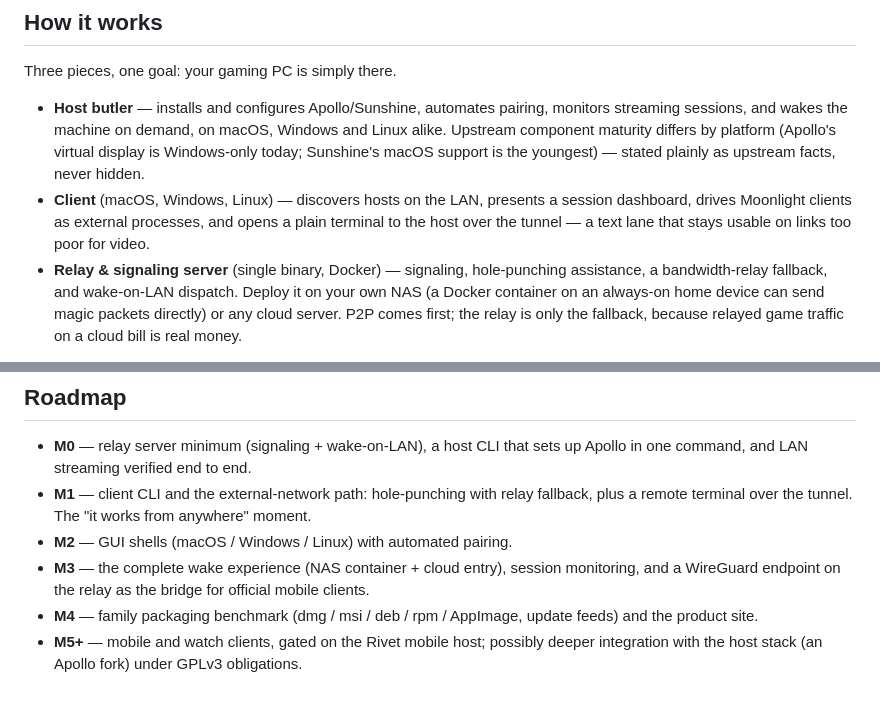
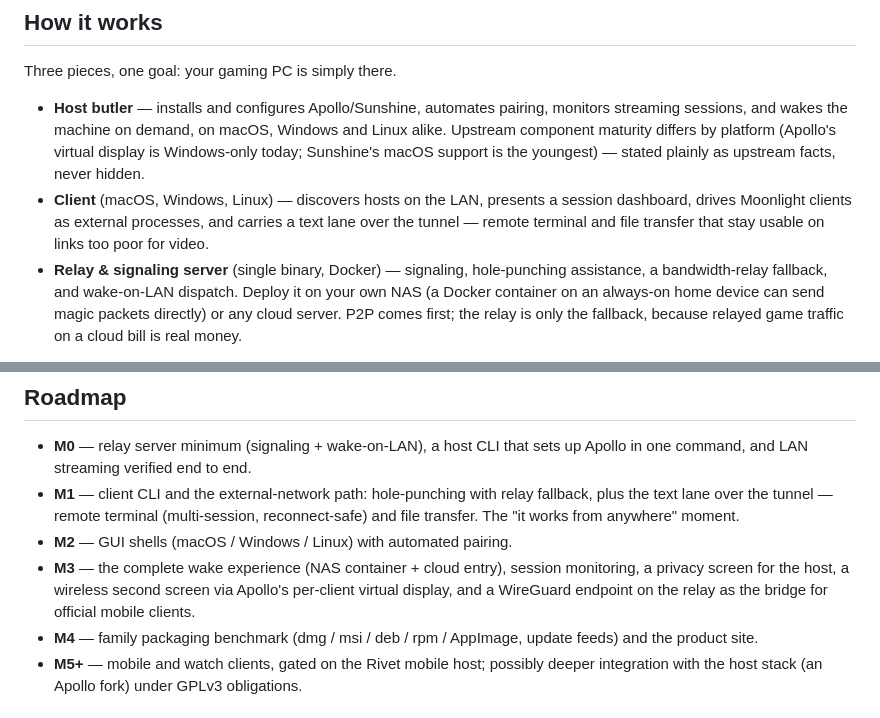
Before and after one commit to turinglambdaai/moonbeam, a Markdown page: README.md, 2 parts joined by grey strips. GitHub-like rendering.

Commit message:
Feature audit vs UU Remote: reconnect-safe terminal + file transfer in M1, privacy screen + wireless second screen in M3

```diff
--- a/README.md
+++ b/README.md
@@ -23,7 +23,7 @@ Moonbeam is that missing layer. It deliberately does **not** reinvent the video
 Three pieces, one goal: your gaming PC is simply there.
 
 - **Host butler** — installs and configures Apollo/Sunshine, automates pairing, monitors streaming sessions, and wakes the machine on demand, on macOS, Windows and Linux alike. Upstream component maturity differs by platform (Apollo's virtual display is Windows-only today; Sunshine's macOS support is the youngest) — stated plainly as upstream facts, never hidden.
-- **Client** (macOS, Windows, Linux) — discovers hosts on the LAN, presents a session dashboard, drives Moonlight clients as external processes, and opens a plain terminal to the host over the tunnel — a text lane that stays usable on links too poor for video.
+- **Client** (macOS, Windows, Linux) — discovers hosts on the LAN, presents a session dashboard, drives Moonlight clients as external processes, and carries a text lane over the tunnel — remote terminal and file transfer that stay usable on links too poor for video.
 - **Relay & signaling server** (single binary, Docker) — signaling, hole-punching assistance, a bandwidth-relay fallback, and wake-on-LAN dispatch. Deploy it on your own NAS (a Docker container on an always-on home device can send magic packets directly) or any cloud server. P2P comes first; the relay is only the fallback, because relayed game traffic on a cloud bill is real money.
 
 Connectivity is a ladder, not a gamble: LAN and IPv6 direct paths first, UDP hole-punching next, the self-hosted relay only as the fallback — each rung tries the cheaper path before spending relay bandwidth.
@@ -33,9 +33,9 @@ The full-platform line follows the family standard: desktop first, with iOS/iPad
 ## Roadmap
 
 - **M0** — relay server minimum (signaling + wake-on-LAN), a host CLI that sets up Apollo in one command, and LAN streaming verified end to end.
-- **M1** — client CLI and the external-network path: hole-punching with relay fallback, plus a remote terminal over the tunnel. The "it works from anywhere" moment.
+- **M1** — client CLI and the external-network path: hole-punching with relay fallback, plus the text lane over the tunnel — remote terminal (multi-session, reconnect-safe) and file transfer. The "it works from anywhere" moment.
 - **M2** — GUI shells (macOS / Windows / Linux) with automated pairing.
-- **M3** — the complete wake experience (NAS container + cloud entry), session monitoring, and a WireGuard endpoint on the relay as the bridge for official mobile clients.
+- **M3** — the complete wake experience (NAS container + cloud entry), session monitoring, a privacy screen for the host, a wireless second screen via Apollo's per-client virtual display, and a WireGuard endpoint on the relay as the bridge for official mobile clients.
 - **M4** — family packaging benchmark (dmg / msi / deb / rpm / AppImage, update feeds) and the product site.
 - **M5+** — mobile and watch clients, gated on the Rivet mobile host; possibly deeper integration with the host stack (an Apollo fork) under GPLv3 obligations.
 
```
Also changed, not shown: README.zh-CN.md (+3 -3 lines).
